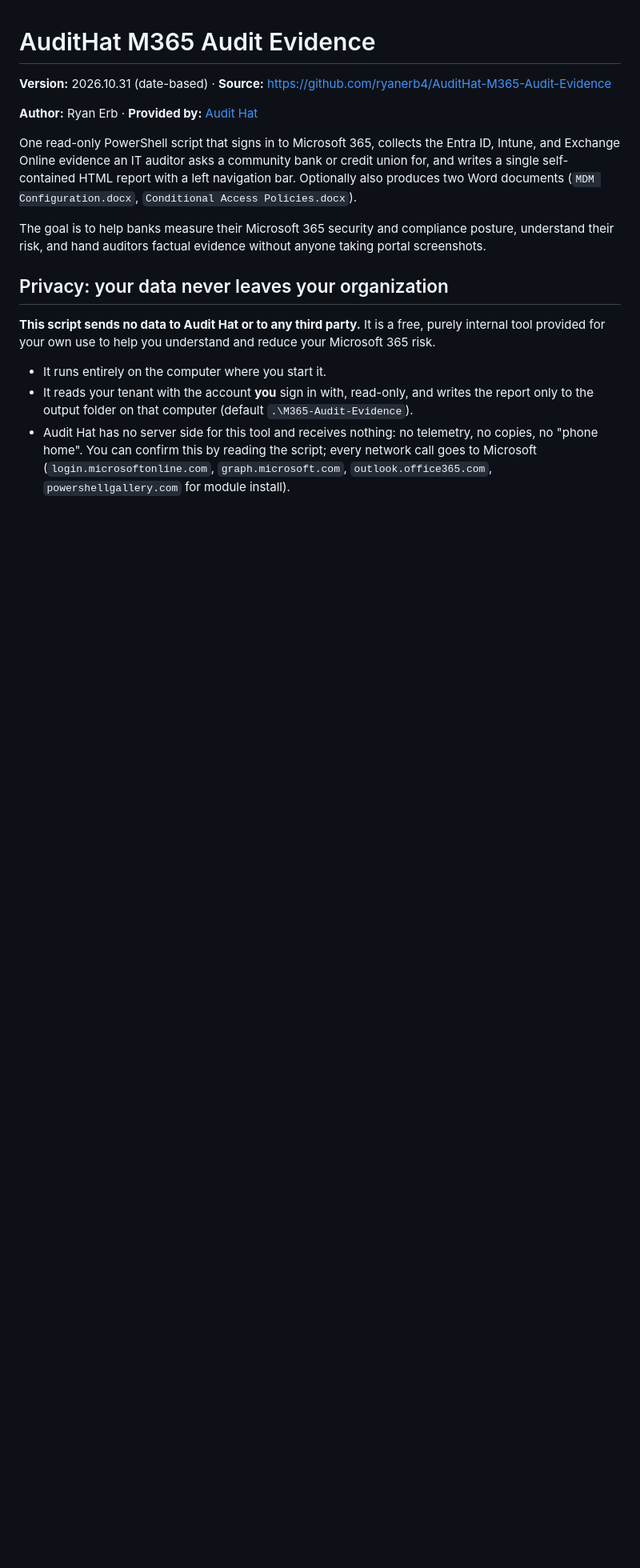
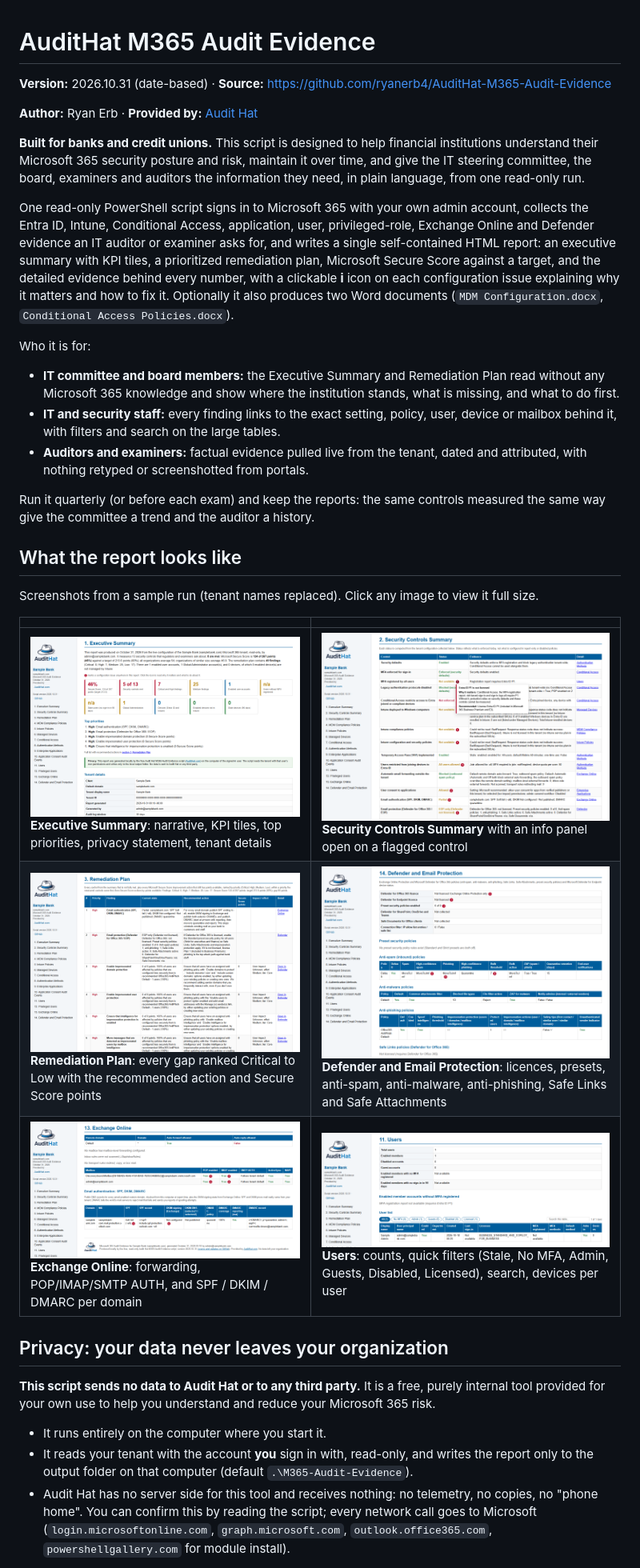
Before and after one commit to ryanerb4/AuditHat-M365-Audit-Evidence, a Markdown page: README.md, the part around the change. Shown at 80% size. Drawn GitHub-style; pictures changed too: docs/screenshots/defender-email-protection.png (added), docs/screenshots/email-authentication.png (added), docs/screenshots/executive-summary.png (added); blank space fills up the shorter version.

Commit message:
Add report screenshots and audience positioning to README
Sanitized sample screenshots (Executive Summary, Security Controls Summary
with an info panel open, Remediation Plan, Exchange Online with SPF/DKIM/
DMARC, Defender and Email Protection, Users) under docs/screenshots, a
gallery in the README, and an introduction aimed at banks and credit
unions, their IT committees, boards, examiners and auditors. Same wording
in the script header purpose.

Co-Authored-By: Claude Fable 5.1 <noreply@anthropic.com>

```diff
--- a/README.md
+++ b/README.md
@@ -4,13 +4,41 @@
 
 **Author:** Ryan Erb · **Provided by:** [Audit Hat](https://AuditHat.com)
 
-One read-only PowerShell script that signs in to Microsoft 365, collects the Entra ID, Intune, and
-Exchange Online evidence an IT auditor asks a community bank or credit union for, and writes a
-single self-contained HTML report with a left navigation bar. Optionally also produces two Word
+**Built for banks and credit unions.** This script is designed to help financial institutions
+understand their Microsoft 365 security posture and risk, maintain it over time, and give the IT
+steering committee, the board, examiners and auditors the information they need, in plain language,
+from one read-only run.
+
+One read-only PowerShell script signs in to Microsoft 365 with your own admin account, collects the
+Entra ID, Intune, Conditional Access, application, user, privileged-role, Exchange Online and
+Defender evidence an IT auditor or examiner asks for, and writes a single self-contained HTML
+report: an executive summary with KPI tiles, a prioritized remediation plan, Microsoft Secure Score
+against a target, and the detailed evidence behind every number, with a clickable **i** icon on each
+configuration issue explaining why it matters and how to fix it. Optionally it also produces two Word
 documents (`MDM Configuration.docx`, `Conditional Access Policies.docx`).
 
-The goal is to help banks measure their Microsoft 365 security and compliance posture, understand
-their risk, and hand auditors factual evidence without anyone taking portal screenshots.
+Who it is for:
+
+- **IT committee and board members:** the Executive Summary and Remediation Plan read without any
+  Microsoft 365 knowledge and show where the institution stands, what is missing, and what to do
+  first.
+- **IT and security staff:** every finding links to the exact setting, policy, user, device or
+  mailbox behind it, with filters and search on the large tables.
+- **Auditors and examiners:** factual evidence pulled live from the tenant, dated and attributed,
+  with nothing retyped or screenshotted from portals.
+
+Run it quarterly (or before each exam) and keep the reports: the same controls measured the same way
+give the committee a trend and the auditor a history.
+
+## What the report looks like
+
+Screenshots from a sample run (tenant names replaced). Click any image to view it full size.
+
+| | |
+|---|---|
+| [![Executive Summary](docs/screenshots/executive-summary.png)](docs/screenshots/executive-summary.png) **Executive Summary**: narrative, KPI tiles, top priorities, privacy statement, tenant details | [![Security Controls Summary](docs/screenshots/security-controls-summary.png)](docs/screenshots/security-controls-summary.png) **Security Controls Summary** with an info panel open on a flagged control |
+| [![Remediation Plan](docs/screenshots/remediation-plan.png)](docs/screenshots/remediation-plan.png) **Remediation Plan**: every gap ranked Critical to Low with the recommended action and Secure Score points | [![Defender and Email Protection](docs/screenshots/defender-email-protection.png)](docs/screenshots/defender-email-protection.png) **Defender and Email Protection**: licences, presets, anti-spam, anti-malware, anti-phishing, Safe Links and Safe Attachments |
+| [![Exchange Online and email authentication](docs/screenshots/email-authentication.png)](docs/screenshots/email-authentication.png) **Exchange Online**: forwarding, POP/IMAP/SMTP AUTH, and SPF / DKIM / DMARC per domain | [![Users](docs/screenshots/users.png)](docs/screenshots/users.png) **Users**: counts, quick filters (Stale, No MFA, Admin, Guests, Disabled, Licensed), search, devices per user |
 
 ## Privacy: your data never leaves your organization
 
```
Also changed, not shown: 1 other file.
